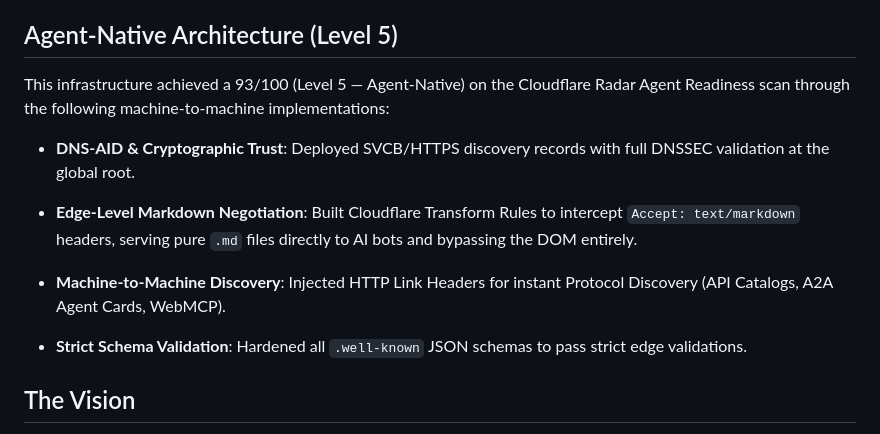
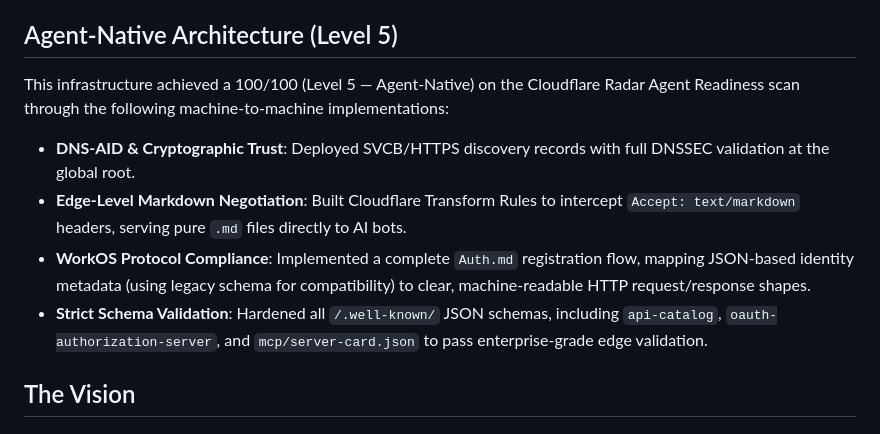
Before and after one commit to Shinydude100/Shinydude100.github.io, a Markdown page: README.md, the part around the change. Drawn GitHub-style.

Commit message:
Update Agent-Native Architecture section in README.md
Co-authored-by: Shinydude100 <1312087+Shinydude100@users.noreply.github.com>

```diff
--- a/README.md
+++ b/README.md
@@ -36,16 +36,12 @@ We achieved perfect 100/100/100/100 scores across Performance, Accessibility, Be
 
 
 ## Agent-Native Architecture (Level 5)
-
-This infrastructure achieved a 93/100 (Level 5 — Agent-Native) on the Cloudflare Radar Agent Readiness scan through the following machine-to-machine implementations:
+This infrastructure achieved a 100/100 (Level 5 — Agent-Native) on the Cloudflare Radar Agent Readiness scan through the following machine-to-machine implementations:
 
 - **DNS-AID & Cryptographic Trust**: Deployed SVCB/HTTPS discovery records with full DNSSEC validation at the global root.
-
-- **Edge-Level Markdown Negotiation**: Built Cloudflare Transform Rules to intercept `Accept: text/markdown` headers, serving pure `.md` files directly to AI bots and bypassing the DOM entirely.
-
-- **Machine-to-Machine Discovery**: Injected HTTP Link Headers for instant Protocol Discovery (API Catalogs, A2A Agent Cards, WebMCP).
-
-- **Strict Schema Validation**: Hardened all `.well-known` JSON schemas to pass strict edge validations.
+- **Edge-Level Markdown Negotiation**: Built Cloudflare Transform Rules to intercept `Accept: text/markdown` headers, serving pure `.md` files directly to AI bots.
+- **WorkOS Protocol Compliance**: Implemented a complete `Auth.md` registration flow, mapping JSON-based identity metadata (using legacy schema for compatibility) to clear, machine-readable HTTP request/response shapes.
+- **Strict Schema Validation**: Hardened all `/.well-known/` JSON schemas, including `api-catalog`, `oauth-authorization-server`, and `mcp/server-card.json` to pass enterprise-grade edge validation.
 
 
 ## The Vision
```
